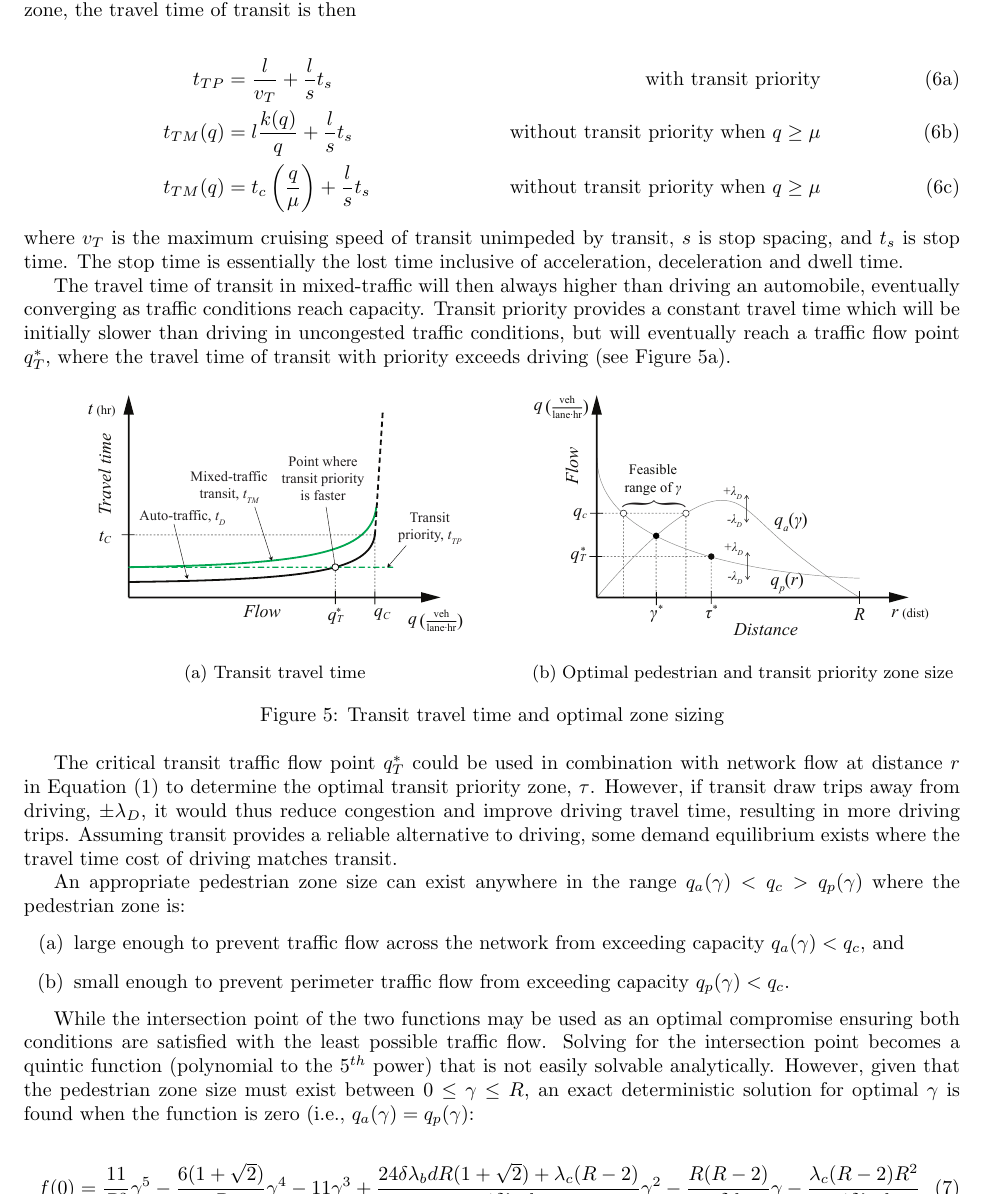
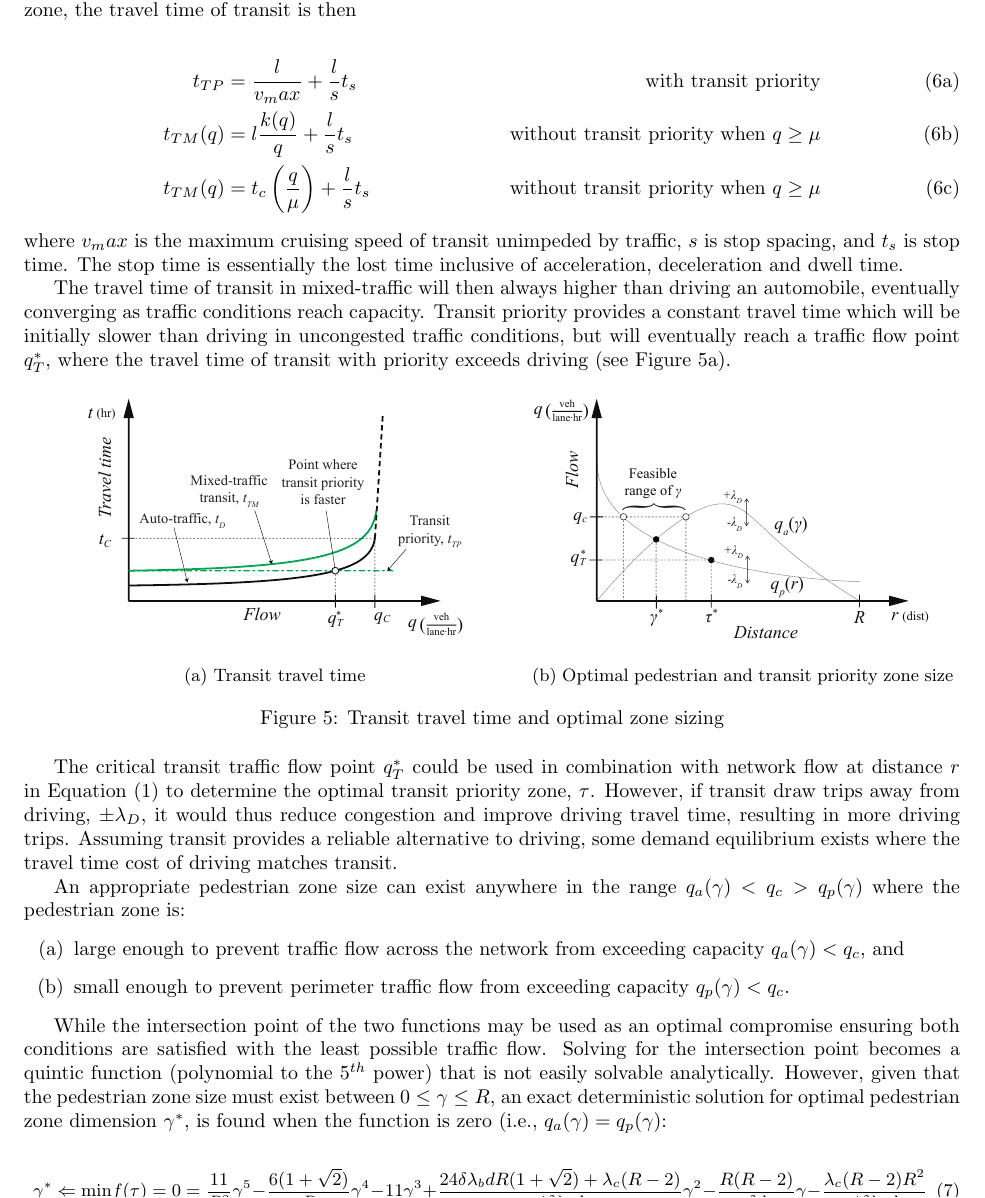
Before and after one commit to nick-fournier/ped-transit-priority, a LaTeX document (writing/concept/main.tex): part of page 4 of 5, cut so that both start at the same text. Compiled offline with pdfLaTeX.

Commit message:
Updates from Overleaf

```diff
--- a/writing/concept/main.tex
+++ b/writing/concept/main.tex
@@ -155,13 +155,13 @@ Transit travel time is conditional upon whether it operates in a transit priorit
 
 \begin{subequations}
 \begin{align}
-    t_{TP} & = \frac{l}{v_T} + \frac{l}{s}t_s  & \text{with transit priority} \\
+    t_{TP} & = \frac{l}{v_max} + \frac{l}{s}t_s  & \text{with transit priority} \\
     t_{TM}(q) & = l\frac{k(q)}{q} + \frac{l}{s}t_s  & \text{without transit priority when}~q \geq \mu\\
     t_{TM}(q) & = t_c \left(\frac{q}{\mu}\right) + \frac{l}{s}t_s & \text{without transit priority when}~q \geq \mu
 \end{align}
 \end{subequations}
 
-\noindent where $v_T$ is the maximum cruising speed of transit unimpeded by transit, $s$ is stop spacing, and $t_s$ is stop time. The stop time is essentially the lost time inclusive of acceleration, deceleration and dwell time.
+\noindent where $v_max$ is the maximum cruising speed of transit unimpeded by traffic, $s$ is stop spacing, and $t_s$ is stop time. The stop time is essentially the lost time inclusive of acceleration, deceleration and dwell time.
 
 The travel time of transit in mixed-traffic will then always higher than driving an automobile, eventually converging as traffic conditions reach capacity. Transit priority provides a constant travel time which will be initially slower than driving in uncongested traffic conditions, but will eventually reach a traffic flow point $q^*_T$, where the travel time of transit with priority exceeds driving (see Figure~\ref{fig:transittraveltime}).
 
@@ -193,10 +193,10 @@ An appropriate pedestrian zone size can exist anywhere in the range $q_a(\gamma)
     \item small enough to prevent perimeter traffic flow from exceeding capacity $q_p(\gamma) < q_c$.
 \end{enumerate}
 
-While the intersection point of the two functions may be used as an optimal compromise ensuring both conditions are satisfied with the least possible traffic flow. Solving for the intersection point becomes a quintic function (polynomial to the $5^{th}$ power) that is not easily solvable analytically. However, given that the pedestrian zone size must exist between $0 \leq \gamma \leq R$, an exact deterministic solution for optimal $\gamma$ is found when the function is zero (i.e., $q_a(\gamma) = q_p(\gamma)$:
+While the intersection point of the two functions may be used as an optimal compromise ensuring both conditions are satisfied with the least possible traffic flow. Solving for the intersection point becomes a quintic function (polynomial to the $5^{th}$ power) that is not easily solvable analytically. However, given that the pedestrian zone size must exist between $0 \leq \gamma \leq R$, an exact deterministic solution for optimal pedestrian zone dimension $\gamma^*$, is found when the function is zero (i.e., $q_a(\gamma) = q_p(\gamma)$:
 
-\begin{equation}
-f(0) = \frac{11}{R^2} \gamma^5 - \frac{6(1+\sqrt{2})}{R}\gamma^4 - 11\gamma^3 + \frac{24\delta\lambda_b d R(1+\sqrt{2}) + \lambda_{c}(R-2)}{4\delta\lambda_{b}d}\gamma^{2} - \frac{R(R-2)}{\delta d}\gamma - \frac{\lambda_{c}(R-2)R^{2}}{4\delta\lambda_{b}d}
+\begin{equation}\small
+\gamma^* \Leftarrow \text{min} f(\tau) = 0 = \frac{11}{R^2} \gamma^5 - \frac{6(1+\sqrt{2})}{R}\gamma^4 - 11\gamma^3 + \frac{24\delta\lambda_b d R(1+\sqrt{2}) + \lambda_{c}(R-2)}{4\delta\lambda_{b}d}\gamma^{2} - \frac{R(R-2)}{\delta d}\gamma - \frac{\lambda_{c}(R-2)R^{2}}{4\delta\lambda_{b}d}
 \end{equation}
 
 
```
